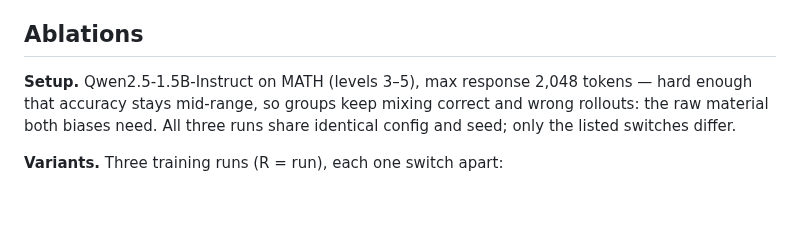
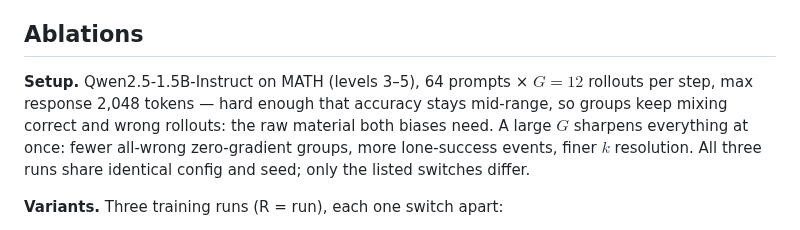
Before and after one commit to MianchuWang/mianchuwang.github.io, a Markdown page: writings/2026-08-grpo-variants.md, the part around the change. Drawn GitHub-style; blank space fills up the shorter version.

Commit message:
W260830: freeze G=12 in Setup with the rationale
Co-Authored-By: Claude Fable 5 <noreply@anthropic.com>

```diff
--- a/writings/2026-08-grpo-variants.md
+++ b/writings/2026-08-grpo-variants.md
@@ -50,7 +50,7 @@ $$
 
 ## Ablations
 
-**Setup.** Qwen2.5-1.5B-Instruct on MATH (levels 3–5), max response 2,048 tokens — hard enough that accuracy stays mid-range, so groups keep mixing correct and wrong rollouts: the raw material both biases need. All three runs share identical config and seed; only the listed switches differ.
+**Setup.** Qwen2.5-1.5B-Instruct on MATH (levels 3–5), 64 prompts × $G = 12$ rollouts per step, max response 2,048 tokens — hard enough that accuracy stays mid-range, so groups keep mixing correct and wrong rollouts: the raw material both biases need. A large $G$ sharpens everything at once: fewer all-wrong zero-gradient groups, more lone-success events, finer $k$ resolution. All three runs share identical config and seed; only the listed switches differ.
 
 **Variants.** Three training runs (R = run), each one switch apart:
 
```
